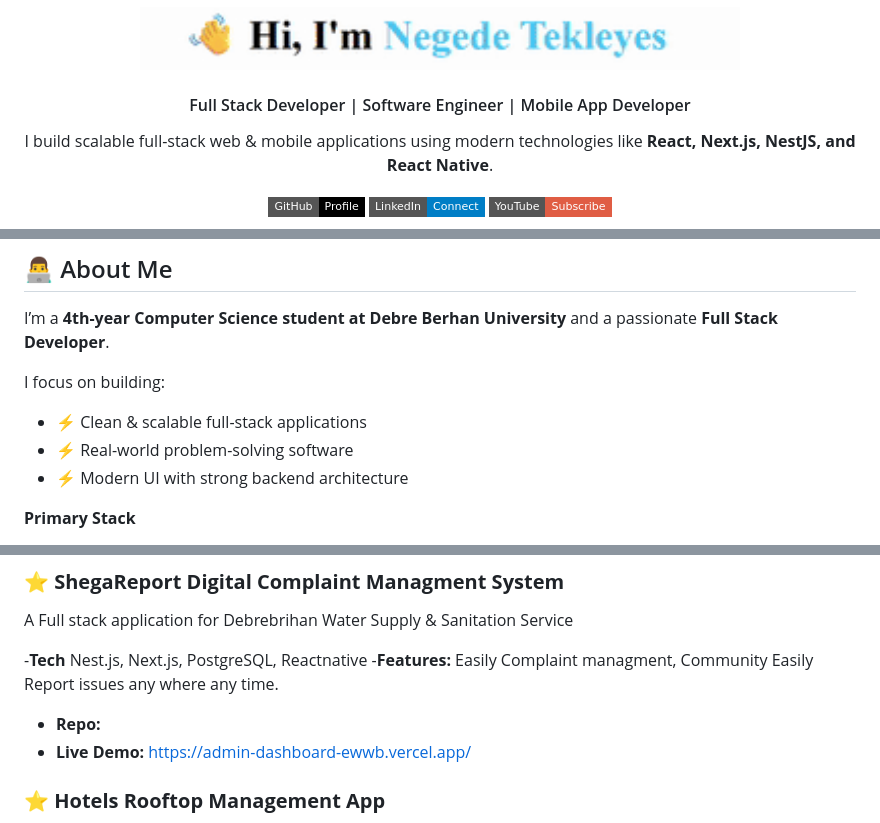
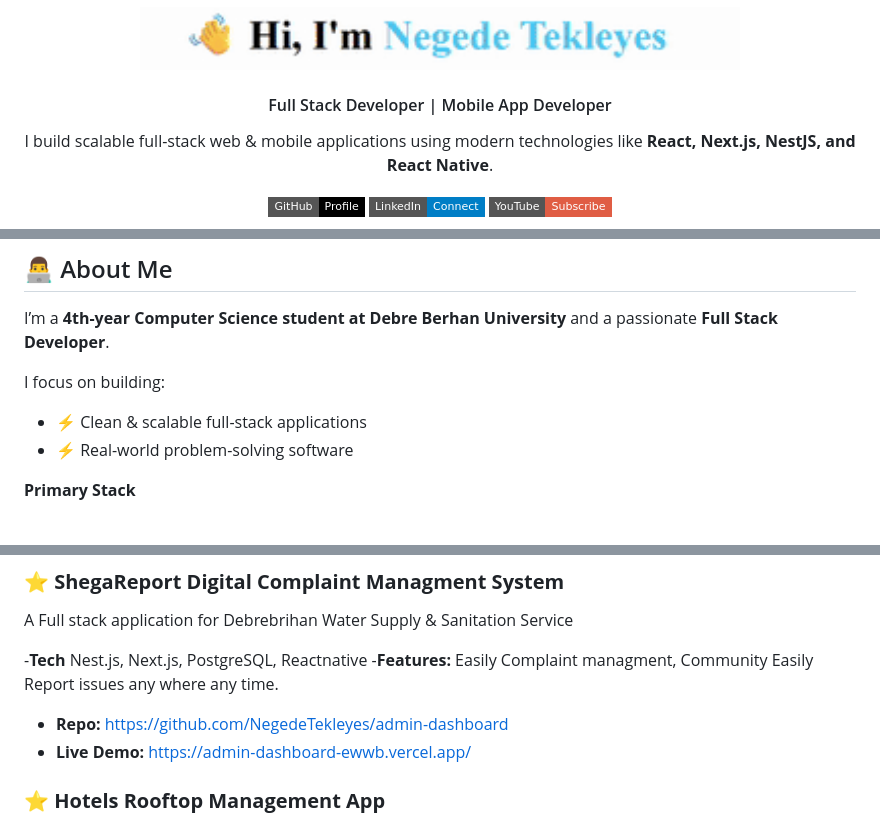
Before and after one commit to NegedeTekleyes/NegedeTekleyes, a Markdown page: README.md, 3 parts joined by grey strips. GitHub-like rendering; badges without logos.

Commit message:
Update README to reflect developer roles and features
Removed 'Software Engineer' from the title and updated the features list.

```diff
--- a/README.md
+++ b/README.md
@@ -3,7 +3,7 @@
 </p>
 
 <h4 align="center">
-Full Stack Developer | Software Engineer | Mobile App Developer
+Full Stack Developer  | Mobile App Developer
 </h4>
 
 <p align="center">
@@ -31,7 +31,6 @@ I’m a **4th-year Computer Science student at Debre Berhan University** and a p
 I focus on building:
 - ⚡ Clean & scalable full-stack applications
 - ⚡ Real-world problem-solving software
-- ⚡ Modern UI with strong backend architecture
 
 **Primary Stack**
 - Frontend: **React, Next.js, TailwindCSS**
@@ -58,7 +57,7 @@ A Full stack application for Debrebrihan Water Supply & Sanitation Service
 
 -**Tech**  Nest.js, Next.js, PostgreSQL, Reactnative
 -**Features:** Easily Complaint managment, Community Easily Report issues any where any time.
--  **Repo:**
+-  **Repo:** https://github.com/NegedeTekleyes/admin-dashboard
 -  **Live Demo:** https://admin-dashboard-ewwb.vercel.app/
 
 ### ⭐ **Hotels Rooftop Management App**
```
